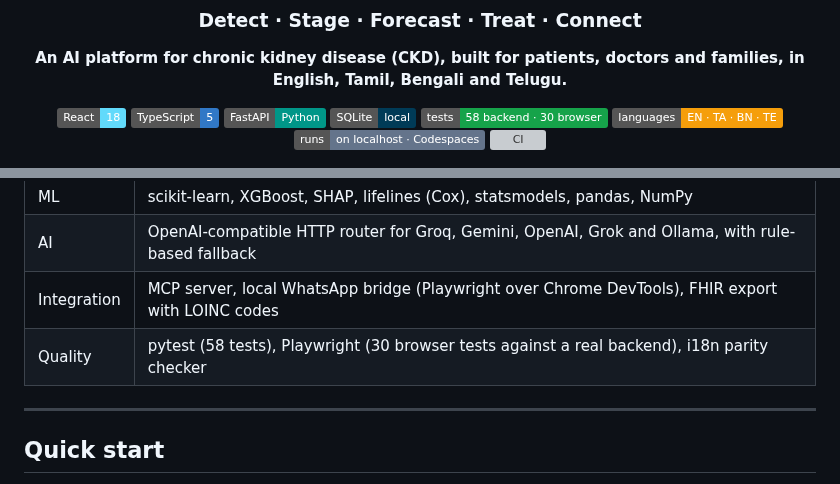
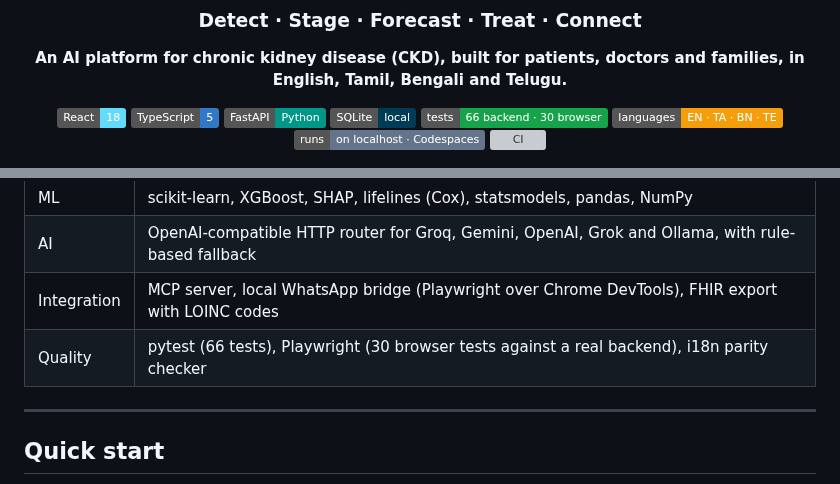
Before and after one commit to Sangeeth0301/RenalSight, a Markdown page: README.md, 2 parts joined by grey strips. Rendered like a GitHub page; badges without logos; grey boxes are pictures that could not be loaded.

```diff
--- a/README.md
+++ b/README.md
@@ -10,7 +10,7 @@
 ![TypeScript](https://img.shields.io/badge/TypeScript-5-3178c6?logo=typescript&logoColor=white)
 ![FastAPI](https://img.shields.io/badge/FastAPI-Python-009688?logo=fastapi&logoColor=white)
 ![SQLite](https://img.shields.io/badge/SQLite-local-003b57?logo=sqlite&logoColor=white)
-![Tests](https://img.shields.io/badge/tests-58%20backend%20%C2%B7%2030%20browser-16a34a)
+![Tests](https://img.shields.io/badge/tests-66%20backend%20%C2%B7%2030%20browser-16a34a)
 ![Languages](https://img.shields.io/badge/languages-EN%20%C2%B7%20TA%20%C2%B7%20BN%20%C2%B7%20TE-f59e0b)
 ![Status](https://img.shields.io/badge/runs-on%20localhost%20%C2%B7%20Codespaces-64748b)
 [![CI](https://github.com/Sangeeth0301/RenalSight/actions/workflows/ci.yml/badge.svg)](https://github.com/Sangeeth0301/RenalSight/actions/workflows/ci.yml)
@@ -144,7 +145,7 @@ The browser talks to a FastAPI backend over REST and WebSocket. Every capability
 | ML | scikit-learn, XGBoost, SHAP, lifelines (Cox), statsmodels, pandas, NumPy |
 | AI | OpenAI-compatible HTTP router for Groq, Gemini, OpenAI, Grok and Ollama, with rule-based fallback |
 | Integration | MCP server, local WhatsApp bridge (Playwright over Chrome DevTools), FHIR export with LOINC codes |
-| Quality | pytest (58 tests), Playwright (30 browser tests against a real backend), i18n parity checker |
+| Quality | pytest (66 tests), Playwright (30 browser tests against a real backend), i18n parity checker |
 
 ---
 
```
Also changed, not shown: other parts of README.md (+5 -4 lines), assets/screens/forecast.jpg.
